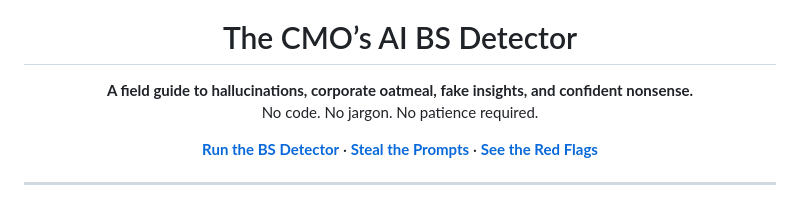
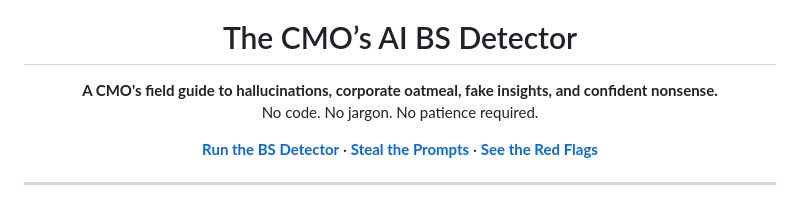
Before and after one commit to barbarabasquill/cmo-ai-bs-detector, a Markdown page: README.md, the part around the change. Rendered like a GitHub page.

```diff
--- a/README.md
+++ b/README.md
@@ -6,7 +6,7 @@
 <h1 align="center">The CMO’s AI BS Detector</h1>
 
 <p align="center">
-  <strong>A field guide to hallucinations, corporate oatmeal, fake insights, and confident nonsense.</strong><br>
+  <strong>A CMO's field guide to hallucinations, corporate oatmeal, fake insights, and confident nonsense.</strong><br>
   No code. No jargon. No patience required.
 </p>
 
```
